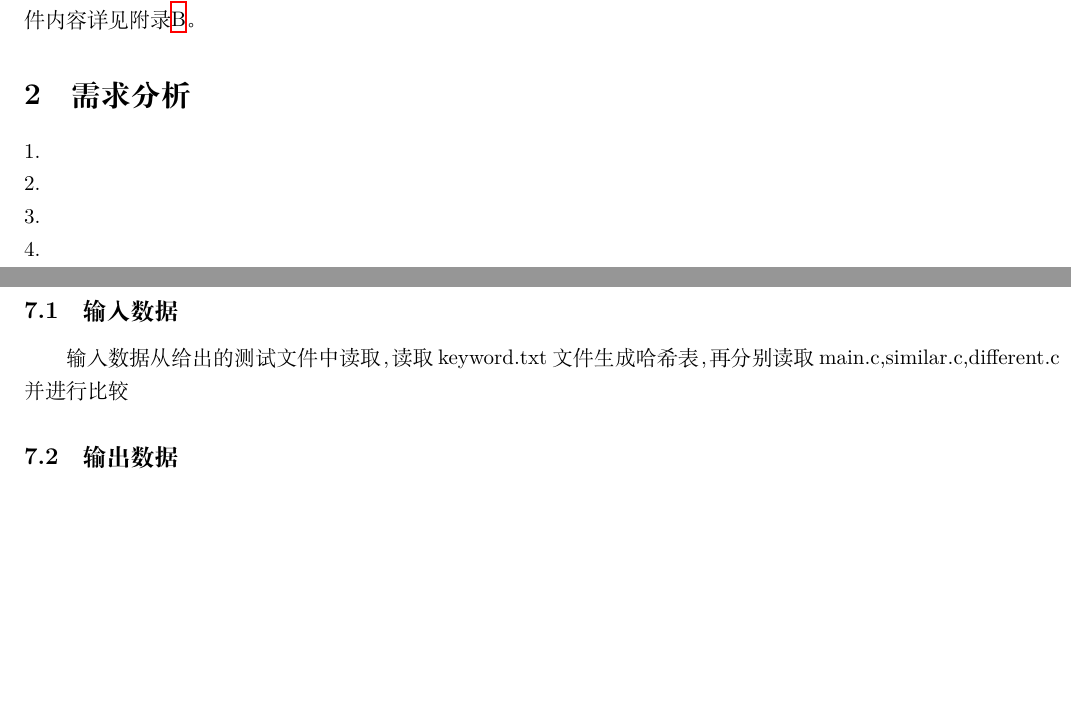
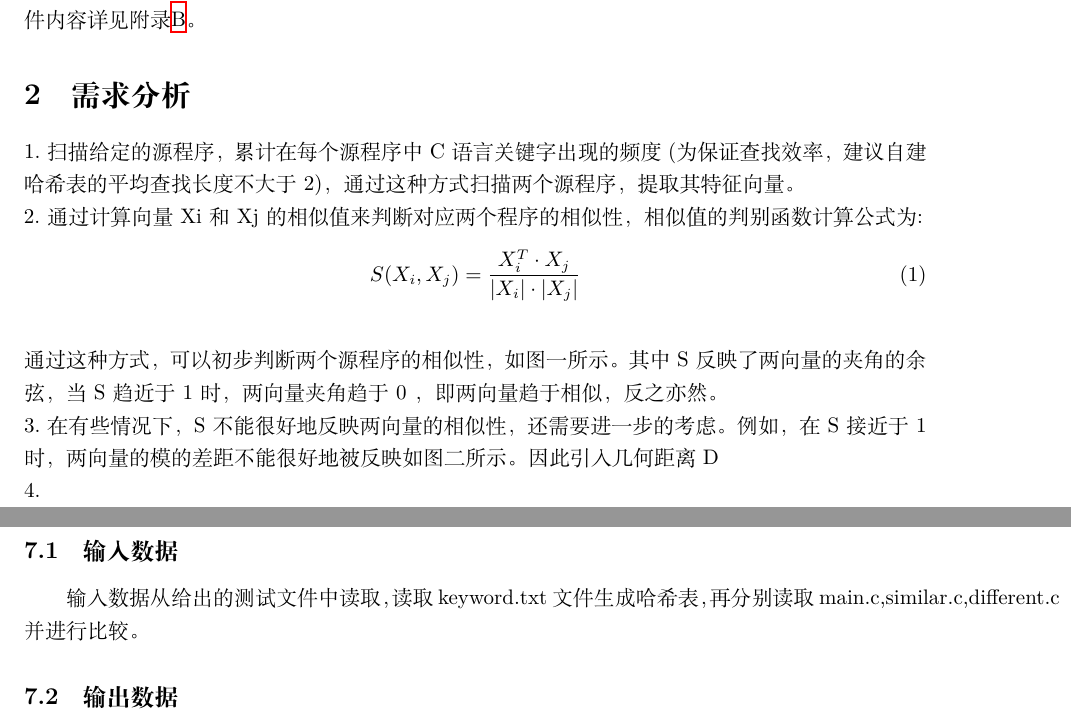
Before and after one commit to Saturnus001/TexProject, a LaTeX document (Data Structure/Experiment/src/main.tex): two parts of pages 1 and 2 of 3, joined at a grey line, cut so that both start at the same text, the shorter picture padded with empty space. Compiled offline with XeLaTeX; a missing font is replaced by an installed copy or a similar font.

Commit message:
exp report

```diff
--- a/Data Structure/Experiment/src/main.tex
+++ b/Data Structure/Experiment/src/main.tex
@@ -8,12 +8,15 @@
 \usepackage[margin=1in]{geometry}
 \usepackage[fontset=founder]{ctex}
 \usepackage{anyfontsize}
-\usepackage{graphicx}
-\usepackage{amsmath}
-\usepackage{amssymb}
-\usepackage{mathabx}
+
+\usepackage{graphicx,caption}
+
+\usepackage{amsmath,amssymb,mathabx}
+
+\usepackage{algorithm,algpseudocode,float}
+\usepackage{lipsum}
+
 \usepackage{multirow}
-\usepackage{subfig}
 
 \usepackage{hyperref}
 
@@ -22,6 +25,25 @@
 \title{\textbf{数据结构实验报告}}
 \author{姚苏航\qquad PB22061220}
 \date{}
+
+\newenvironment{breakablealgorithm}
+{% \begin{breakablealgorithm}
+    \begin{center}
+        \refstepcounter{algorithm}% New algorithm
+        \hrule height.8pt depth0pt \kern2pt% \@fs@pre for \@fs@ruled
+        \renewcommand{\caption}[2][\relax]{% Make a new \caption
+                {\raggedright\textbf{\ALG@name~\thealgorithm} ##2\par}%
+            \ifx\relax##1\relax % #1 is \relax
+            \addcontentsline{loa}{algorithm}{\protect\numberline{\thealgorithm}##2}%
+            \else % #1 is not \relax
+            \addcontentsline{loa}{algorithm}{\protect\numberline{\thealgorithm}##1}%
+            \fi
+            \kern2pt\hrule\kern2pt
+        }
+        }{% \end{breakablealgorithm}
+        \kern2pt\hrule\relax% \@fs@post for \@fs@ruled
+    \end{center}
+}
 
 % Document
 \begin{document}
@@ -45,11 +67,21 @@
 
     \section{需求分析}\label{sec:need}
 
-    \noindent{1.}
+    \noindent{1.扫描给定的源程序，累计在每个源程序中 C 语言关键字出现的频度
+        (为保证查找效率，建议自建哈希表的平均查找长度不大于2)，
+        通过这种方式扫描两个源程序，提取其特征向量。}
 
-    \noindent{2.}
+    \noindent{2.通过计算向量Xi和Xj的相似值来判断对应两个程序的相似性，
+    相似值的判别函数计算公式为:}
+    \begin{equation}
+        S(X_i,X_j)=\frac{X_i^T\cdot X_j}{|X_i|\cdot|X_j|}\label{eq:equation}
+    \end{equation}\\
+    {通过这种方式，可以初步判断两个源程序的相似性，如图一所示。
+    其中 S 反映了两向量的夹角的余弦，当 S 趋近于 1 时，
+    两向量夹角趋于 0 ，即两向量趋于相似，反之亦然。}
 
-    \noindent{3.}
+    \noindent{3.在有些情况下，S 不能很好地反映两向量的相似性，还需要进一步的考虑。
+    例如，在 S 接近于 1 时，两向量的模的差距不能很好地被反映如图二所示。因此引入几何距离 D }
 
     \noindent{4.}
 
@@ -95,7 +127,7 @@
     \subsection{输入数据}\label{subsec:in}
     {{输入数据从给出的测试文件中读取，
     读取keyword.txt文件生成哈希表，
-    再分别读取main.c,similar.c,different.c并进行比较}}
+    再分别读取main.c,similar.c,different.c并进行比较。}}
 
     \subsection{输出数据}\label{subsec:out}
     \noindent{输出结果显示在终端，内容如下:}
```
Also changed, not shown: Data Structure/Experiment/out/main.pdf, 4 other files.
